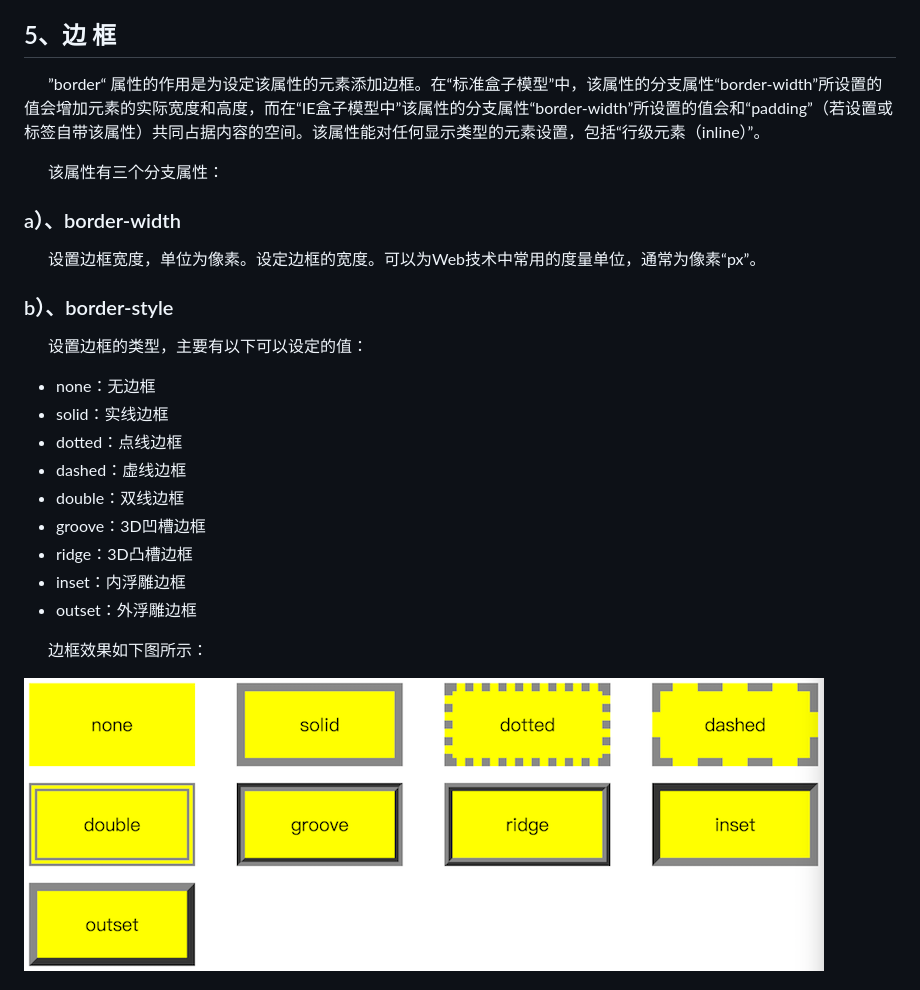
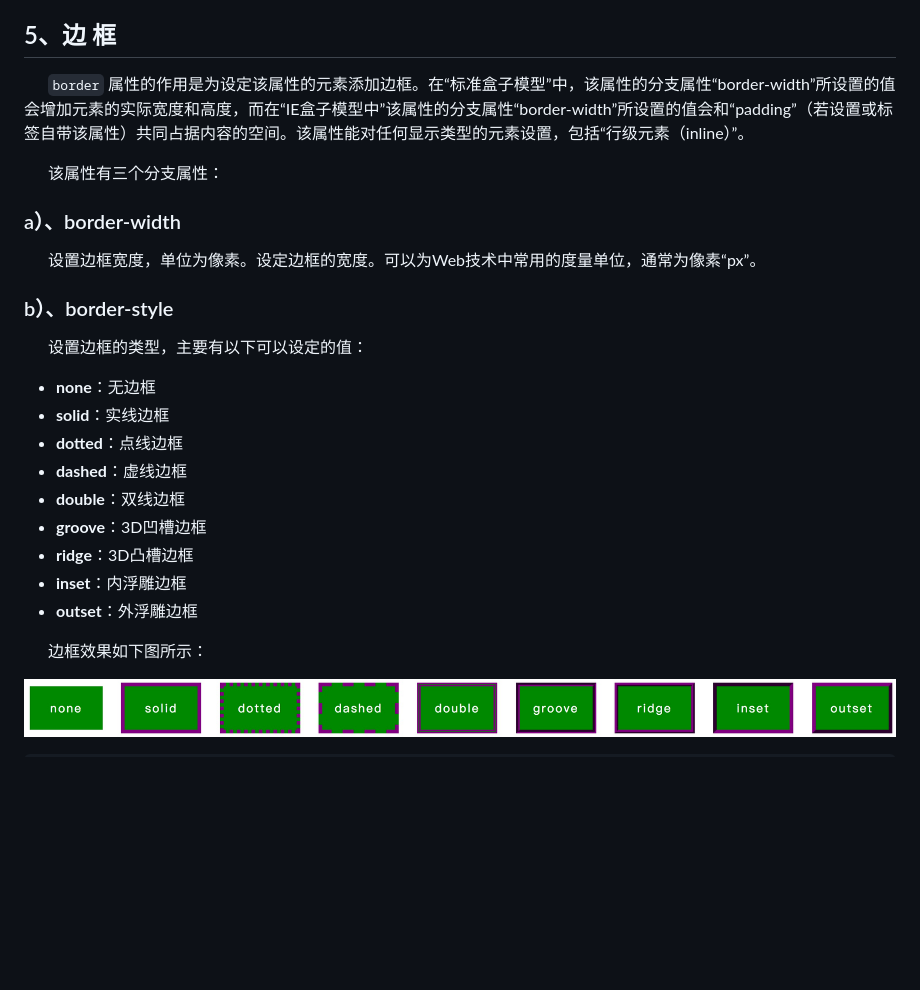
Before and after one commit to LiHongyao/CSS, a Markdown page: 第04章 盒子模型.md, the part around the change printed below. Drawn GitHub-style; pictures changed too: IMGS/border-style.png; blank space fills up the shorter version.

```diff
--- a/第04章 盒子模型.md
+++ b/第04章 盒子模型.md
@@ -99,7 +99,7 @@
 
 ## 5、边    框
 
-  ”border“ 属性的作用是为设定该属性的元素添加边框。在“标准盒子模型”中，该属性的分支属性“border-width”所设置的值会增加元素的实际宽度和高度，而在“IE盒子模型中”该属性的分支属性“border-width”所设置的值会和“padding”（若设置或标签自带该属性）共同占据内容的空间。该属性能对任何显示类型的元素设置，包括“行级元素（inline）”。
+  `border` 属性的作用是为设定该属性的元素添加边框。在“标准盒子模型”中，该属性的分支属性“border-width”所设置的值会增加元素的实际宽度和高度，而在“IE盒子模型中”该属性的分支属性“border-width”所设置的值会和“padding”（若设置或标签自带该属性）共同占据内容的空间。该属性能对任何显示类型的元素设置，包括“行级元素（inline）”。
 
   该属性有三个分支属性：
 
@@ -111,15 +111,15 @@
 
   设置边框的类型，主要有以下可以设定的值：
 
-- none：无边框
-- solid：实线边框
-- dotted：点线边框
-- dashed：虚线边框
-- double：双线边框
-- groove：3D凹槽边框
-- ridge：3D凸槽边框
-- inset：内浮雕边框
-- outset：外浮雕边框
+- **none**：无边框
+- **solid**：实线边框
+- **dotted**：点线边框
+- **dashed**：虚线边框
+- **double**：双线边框
+- **groove**：3D凹槽边框
+- **ridge**：3D凸槽边框
+- **inset**：内浮雕边框
+- **outset**：外浮雕边框
 
   边框效果如下图所示：
 
```
Also changed, not shown: other parts of 第04章 盒子模型.md (+180 -29 lines), IMGS/border-case-01.jpeg (added), IMGS/box-shadow.png (added).
